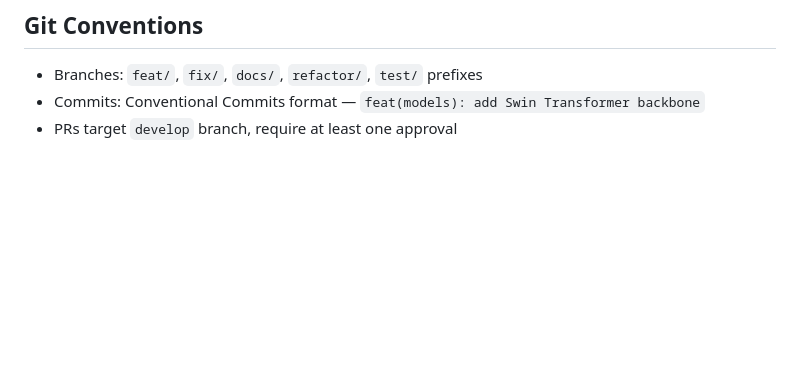
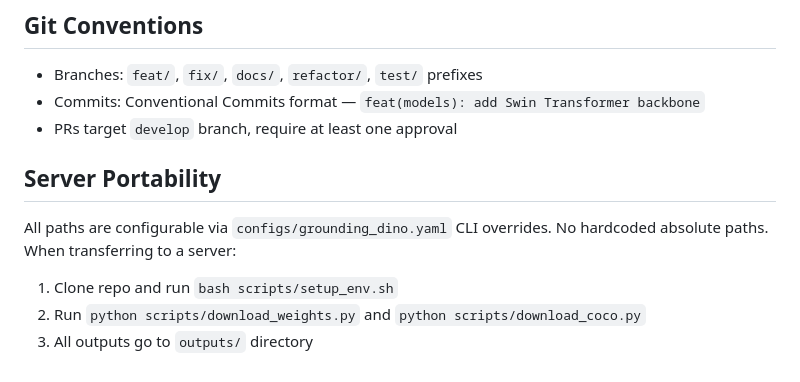
Before and after one commit to YangGuanyuhan/CV_Project_2026_S, a Markdown page: CLAUDE.md, the part around one of its changes. Rendered like a GitHub page; blank space fills up the shorter version.

```diff
--- a/CLAUDE.md
+++ b/CLAUDE.md
@@ -77,3 +171,11 @@ All configs use OmegaConf YAML (`configs/grounding_dino.yaml`). Scripts load via
 - Branches: `feat/`, `fix/`, `docs/`, `refactor/`, `test/` prefixes
 - Commits: Conventional Commits format — `feat(models): add Swin Transformer backbone`
 - PRs target `develop` branch, require at least one approval
+
+## Server Portability
+
+All paths are configurable via `configs/grounding_dino.yaml` CLI overrides. No hardcoded absolute paths. When transferring to a server:
+
+1. Clone repo and run `bash scripts/setup_env.sh`
+2. Run `python scripts/download_weights.py` and `python scripts/download_coco.py`
+3. All outputs go to `outputs/` directory
```
Also changed, not shown: other parts of CLAUDE.md (+124 -30 lines).
